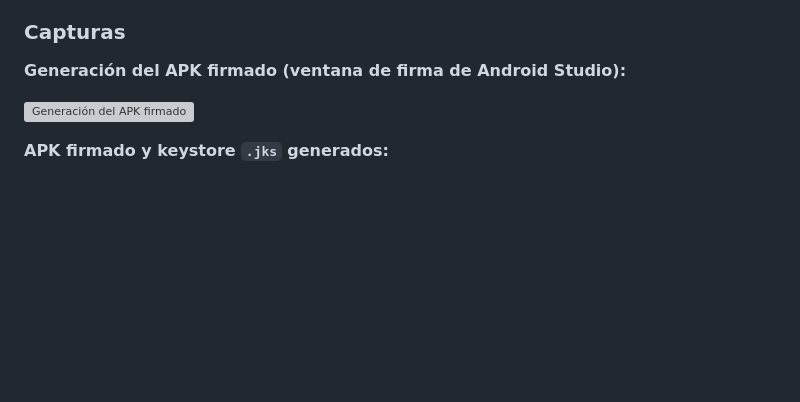
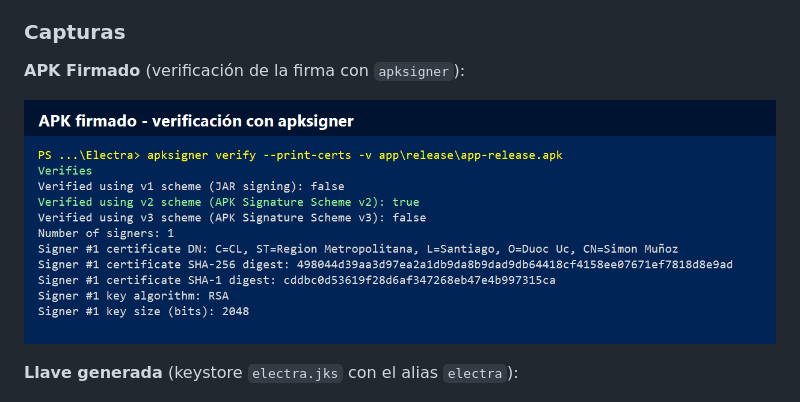
Before and after one commit to Simon2853/Electra, a Markdown page: README.md, the part around the change. Rendered like a GitHub page; pictures changed too: docs/capturas/apk-firmado.png (added); blank space fills up the shorter version; grey boxes are pictures that could not be loaded.

Commit message:
feat: capturas del APK firmado y de la llave .jks generada en el README

```diff
--- a/README.md
+++ b/README.md
@@ -221,10 +221,10 @@ cualquier teléfono con Internet mientras el backend y el túnel de VS Code est
 
 ### Capturas
 
-**Generación del APK firmado (ventana de firma de Android Studio):**
+**APK Firmado** (verificación de la firma con `apksigner`):
 
 ![Generación del APK firmado](docs/capturas/apk-firmado.png)
 
-**APK firmado y keystore `.jks` generados:**
+**Llave generada** (keystore `electra.jks` con el alias `electra`):
 
 ![APK firmado y archivo .jks](docs/capturas/jks.png)
```
Also changed, not shown: docs/capturas/jks.png (added).
